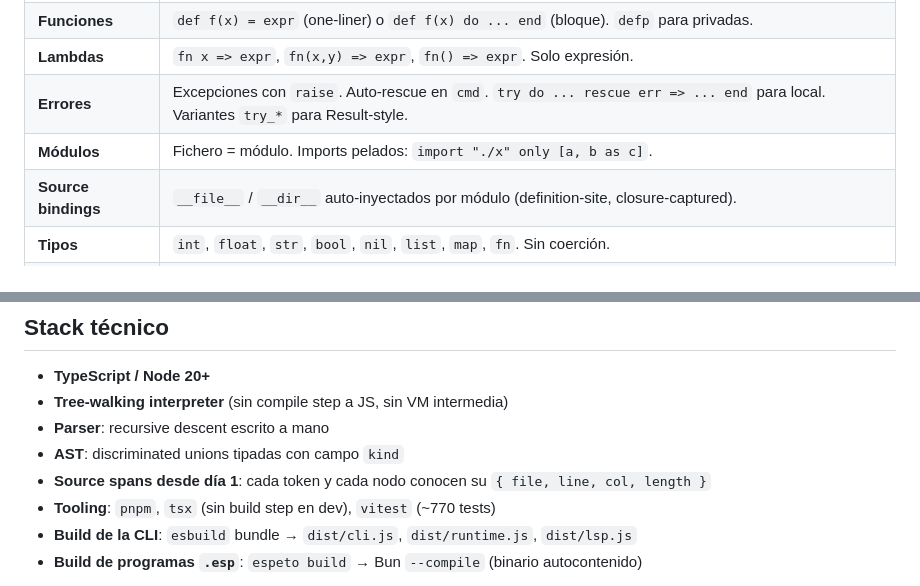
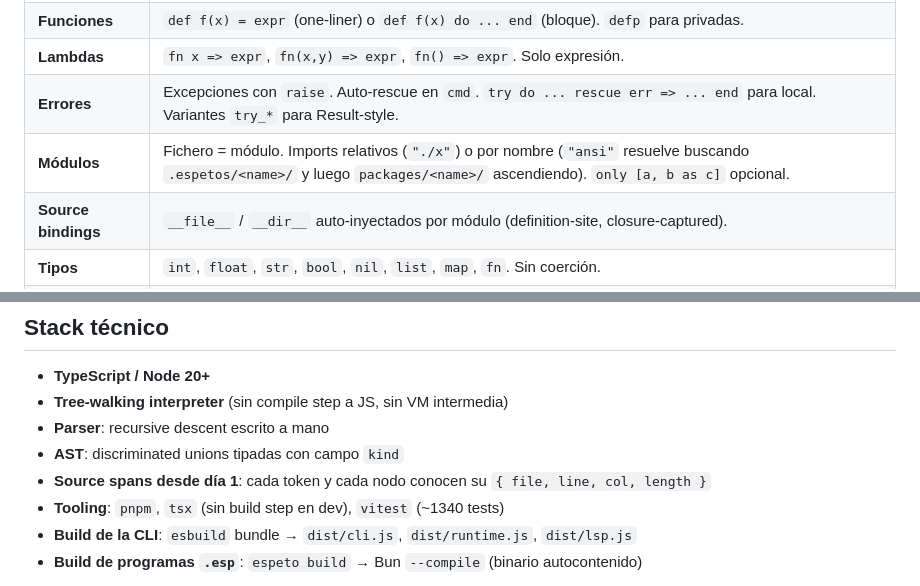
Before and after one commit to FrancisVega/espeto, a Markdown page: README.md, 2 parts joined by grey strips. Drawn GitHub-style.

```diff
--- a/README.md
+++ b/README.md
@@ -217,7 +217,7 @@ espeto docs > spec.md
 | **Funciones** | `def f(x) = expr` (one-liner) o `def f(x) do ... end` (bloque). `defp` para privadas. |
 | **Lambdas** | `fn x => expr`, `fn(x,y) => expr`, `fn() => expr`. Solo expresión. |
 | **Errores** | Excepciones con `raise`. Auto-rescue en `cmd`. `try do ... rescue err => ... end` para local. Variantes `try_*` para Result-style. |
-| **Módulos** | Fichero = módulo. Imports pelados: `import "./x" only [a, b as c]`. |
+| **Módulos** | Fichero = módulo. Imports relativos (`"./x"`) o por nombre (`"ansi"` resuelve buscando `.espetos/<name>/` y luego `packages/<name>/` ascendiendo). `only [a, b as c]` opcional. |
 | **Source bindings** | `__file__` / `__dir__` auto-inyectados por módulo (definition-site, closure-captured). |
 | **Tipos** | `int`, `float`, `str`, `bool`, `nil`, `list`, `map`, `fn`. Sin coerción. |
 | **Igualdad** | `==` único, estructural. `1 == 1.0` es false. |
@@ -306,7 +306,7 @@ end
 - **Parser**: recursive descent escrito a mano
 - **AST**: discriminated unions tipadas con campo `kind`
 - **Source spans desde día 1**: cada token y cada nodo conocen su `{ file, line, col, length }`
-- **Tooling**: `pnpm`, `tsx` (sin build step en dev), `vitest` (~770 tests)
+- **Tooling**: `pnpm`, `tsx` (sin build step en dev), `vitest` (~1340 tests)
 - **Build de la CLI**: `esbuild` bundle → `dist/cli.js`, `dist/runtime.js`, `dist/lsp.js`
 - **Build de programas `.esp`**: `espeto build` → Bun `--compile` (binario autocontenido)
 
```
Also changed, not shown: other parts of README.md (+112 -1 lines).
